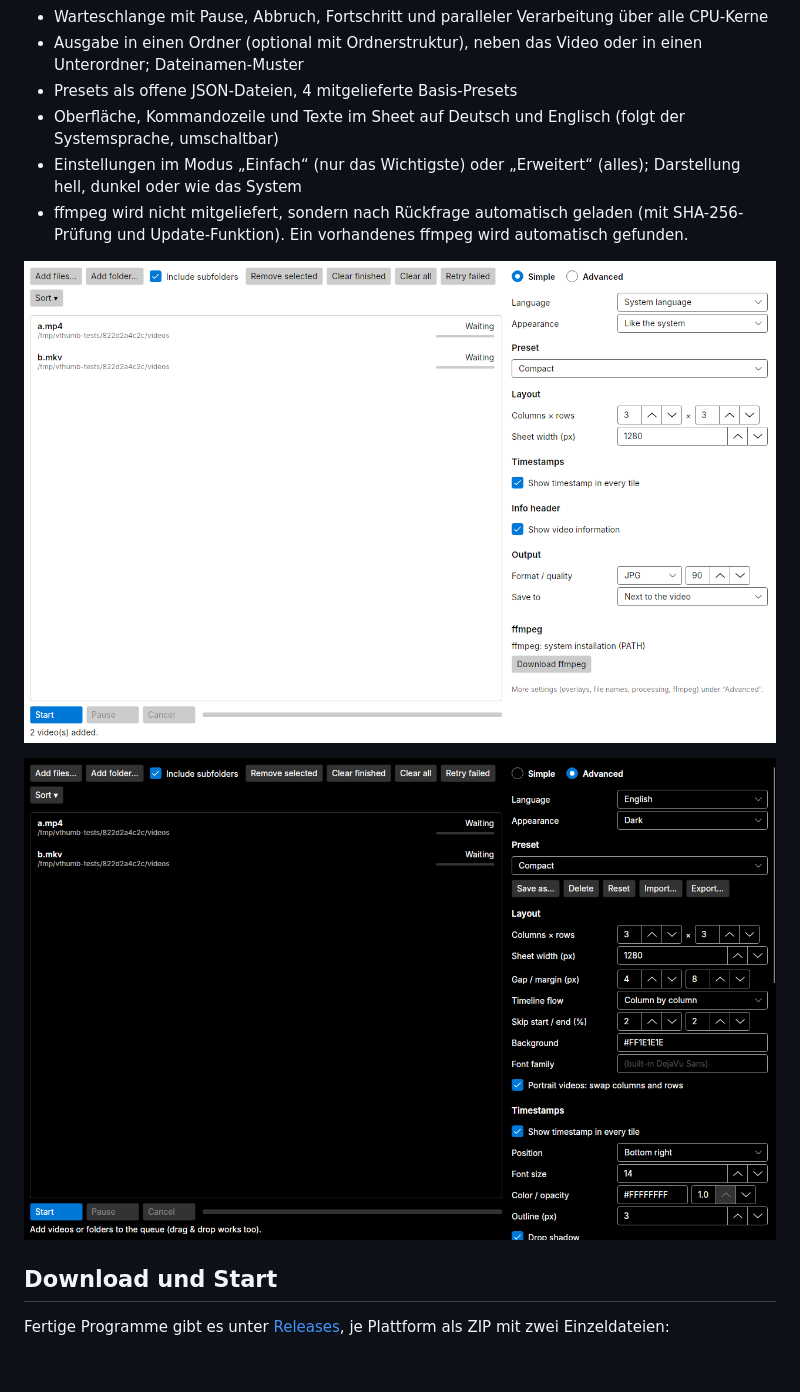
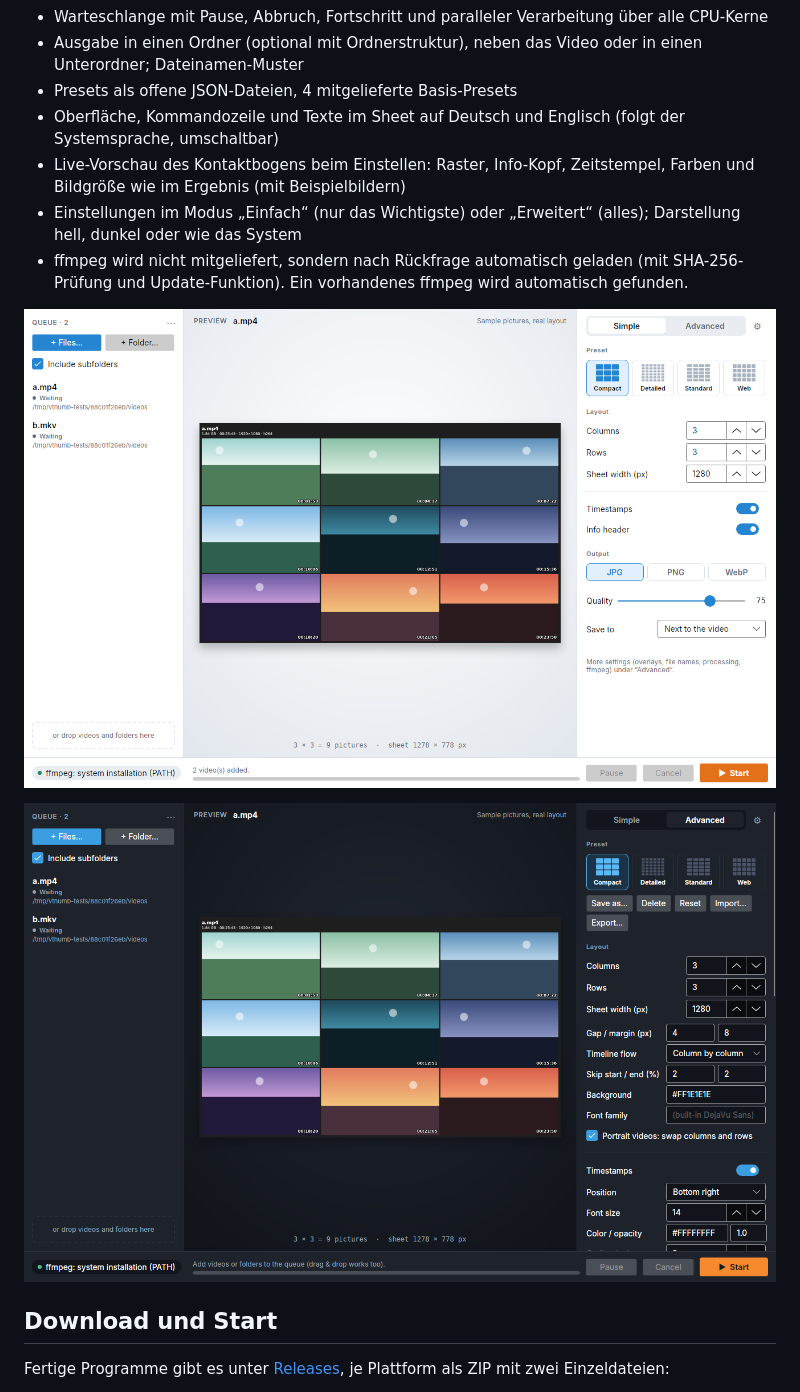
Before and after one commit to vulture20/Video-Thumbnailer, a Markdown page: README.md, the part around the change. GitHub-like rendering; pictures changed too: docs/images/gui-dark.png, docs/images/gui.png; blank space fills up the shorter version.

```diff
--- a/README.md
+++ b/README.md
@@ -20,6 +20,7 @@ Free, cross-platform video contact sheet generator with GUI and command line.
 - Ausgabe in einen Ordner (optional mit Ordnerstruktur), neben das Video oder in einen Unterordner; Dateinamen-Muster
 - Presets als offene JSON-Dateien, 4 mitgelieferte Basis-Presets
 - Oberfläche, Kommandozeile und Texte im Sheet auf Deutsch und Englisch (folgt der Systemsprache, umschaltbar)
+- Live-Vorschau des Kontaktbogens beim Einstellen: Raster, Info-Kopf, Zeitstempel, Farben und Bildgröße wie im Ergebnis (mit Beispielbildern)
 - Einstellungen im Modus „Einfach“ (nur das Wichtigste) oder „Erweitert“ (alles); Darstellung hell, dunkel oder wie das System
 - ffmpeg wird nicht mitgeliefert, sondern nach Rückfrage automatisch geladen (mit SHA-256-Prüfung und Update-Funktion). Ein vorhandenes ffmpeg wird automatisch gefunden.
 
```
Also changed, not shown: CHANGELOG.md (+8 -0 lines), docs/DECISIONS.md (+19 -3 lines), docs/images/gui-de.png, 12 other files.
